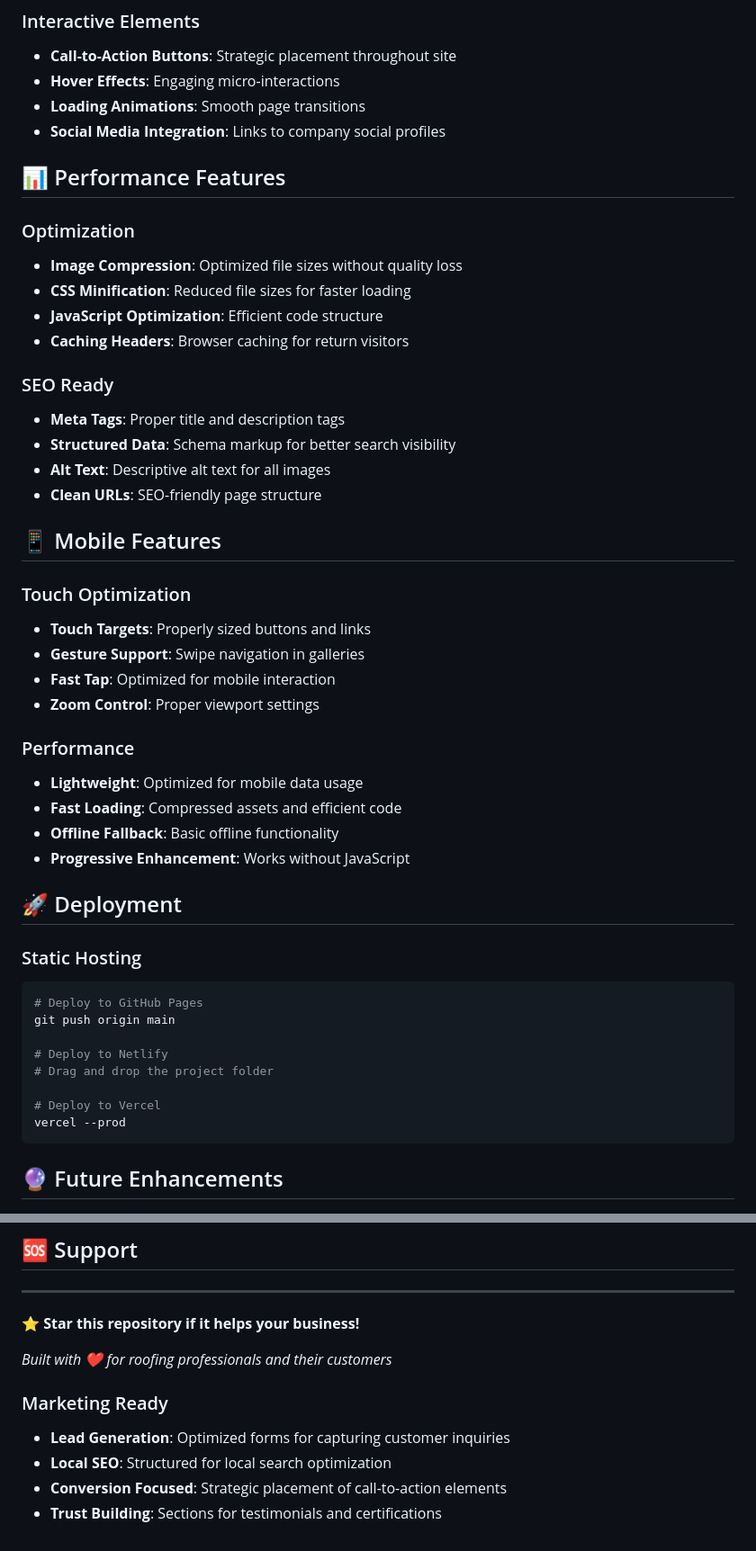
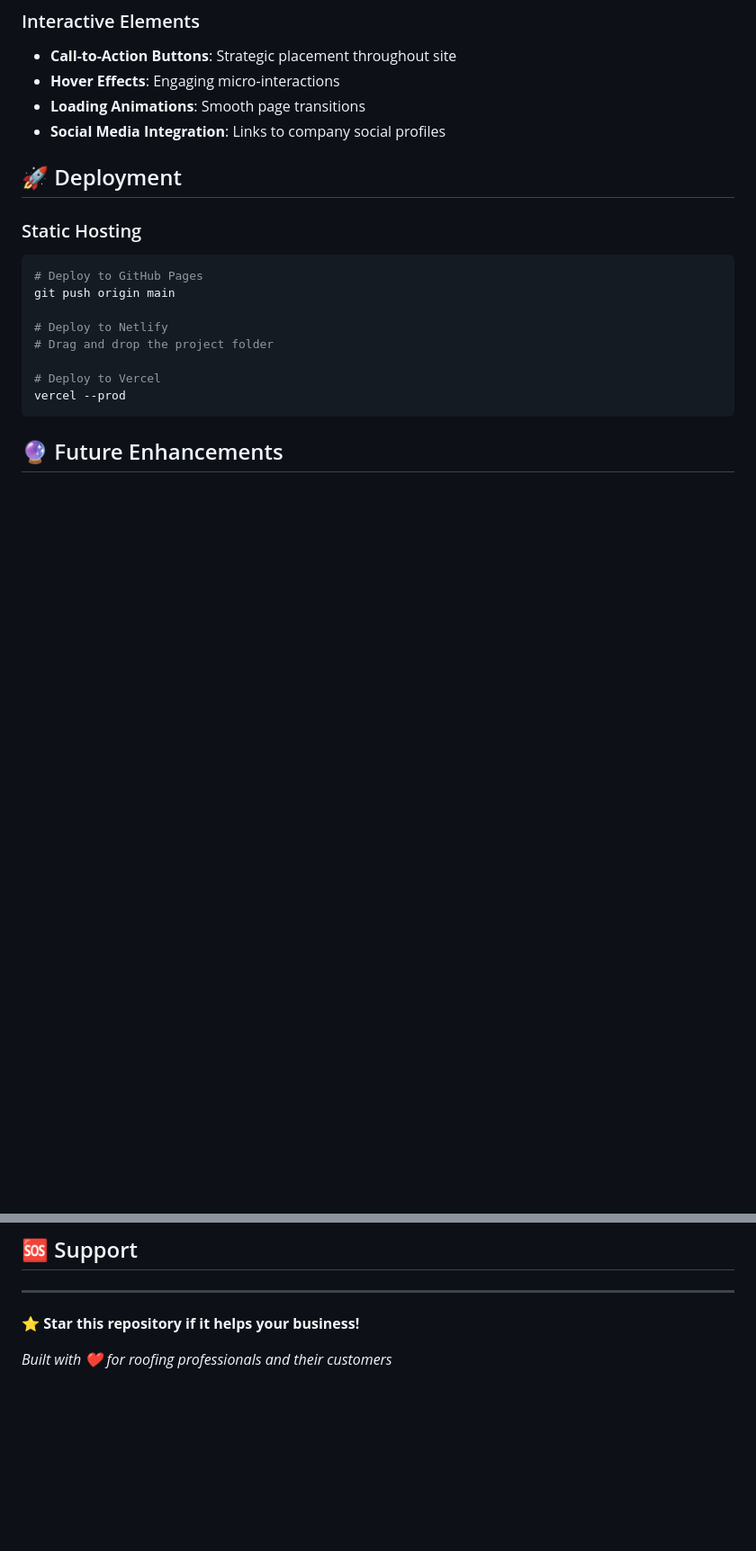
Before and after one commit to vignshh7/Frontend-RoofingCompany, a Markdown page: README.md, 2 parts joined by grey strips. Shown at 90% size. GitHub-like rendering; blank space fills up the shorter version.

```diff
--- a/README.md
+++ b/README.md
@@ -130,35 +130,7 @@ A modern, responsive frontend website for a professional roofing company. Built
 - **Loading Animations**: Smooth page transitions
 - **Social Media Integration**: Links to company social profiles
 
-## 📊 Performance Features
 
-### Optimization
-- **Image Compression**: Optimized file sizes without quality loss
-- **CSS Minification**: Reduced file sizes for faster loading
-- **JavaScript Optimization**: Efficient code structure
-- **Caching Headers**: Browser caching for return visitors
-
-### SEO Ready
-- **Meta Tags**: Proper title and description tags
-- **Structured Data**: Schema markup for better search visibility
-- **Alt Text**: Descriptive alt text for all images
-- **Clean URLs**: SEO-friendly page structure
-
-
-
-## 📱 Mobile Features
-
-### Touch Optimization
-- **Touch Targets**: Properly sized buttons and links
-- **Gesture Support**: Swipe navigation in galleries
-- **Fast Tap**: Optimized for mobile interaction
-- **Zoom Control**: Proper viewport settings
-
-### Performance
-- **Lightweight**: Optimized for mobile data usage
-- **Fast Loading**: Compressed assets and efficient code
-- **Offline Fallback**: Basic offline functionality
-- **Progressive Enhancement**: Works without JavaScript
 
 ## 🚀 Deployment
 
@@ -210,11 +182,3 @@ This project is open source.
 ⭐ **Star this repository if it helps your business!**
 
 *Built with ❤️ for roofing professionals and their customers*
-
-
-
-### Marketing Ready
-- **Lead Generation**: Optimized forms for capturing customer inquiries
-- **Local SEO**: Structured for local search optimization
-- **Conversion Focused**: Strategic placement of call-to-action elements
-- **Trust Building**: Sections for testimonials and certifications
```
